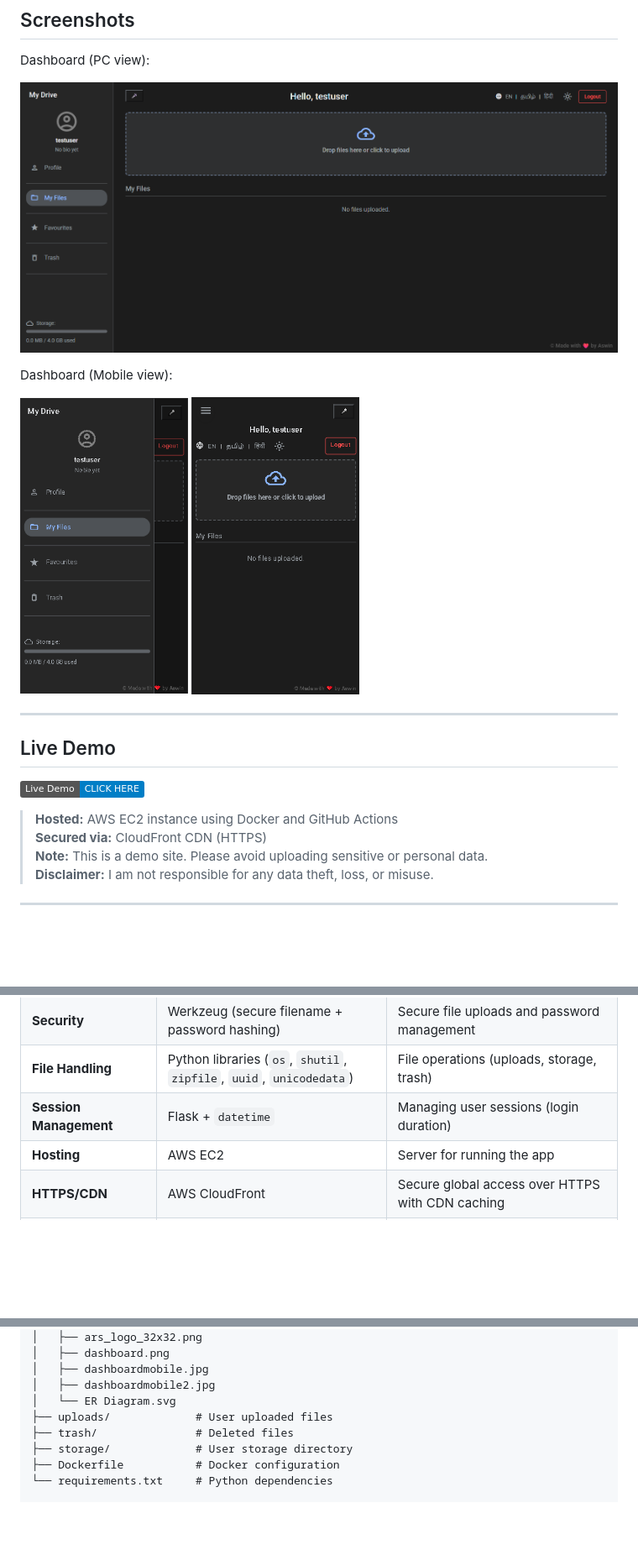
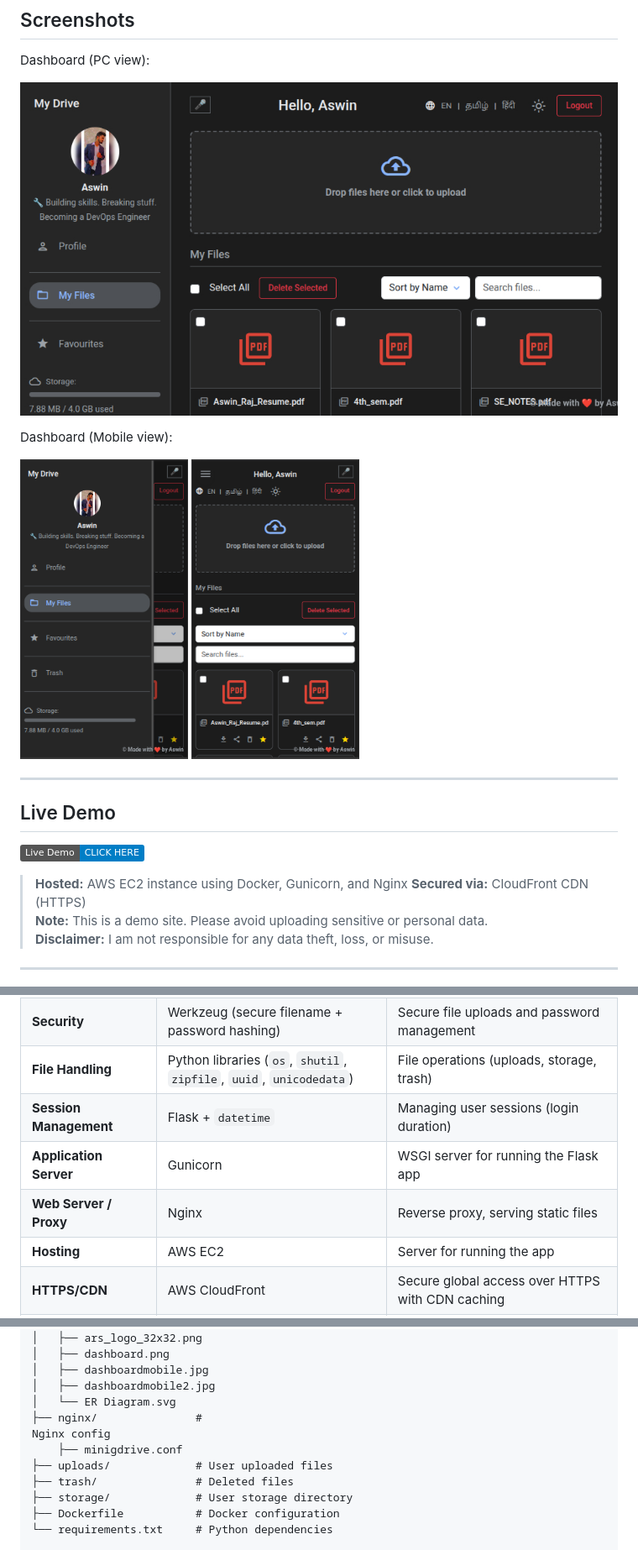
Before and after one commit to Aswin-AR5055/MiniGDrive, a Markdown page: README.md, 3 parts joined by grey strips. Shown: that part at 84% size. Rendered like a GitHub page; pictures changed too: assets/dashboard.png, assets/dashboardmobile.jpg, assets/dashboardmobile2.jpg; badges without logos; blank space fills up the shorter version.

```diff
--- a/README.md
+++ b/README.md
@@ -45,7 +45,7 @@ Dashboard (Mobile view):
 ## Live Demo
 
 [![Live Demo](https://img.shields.io/badge/Live%20Demo-CLICK%20HERE-blue)](https://d2r6fbb0wu8aqt.cloudfront.net)
-> **Hosted:** AWS EC2 instance using Docker and GitHub Actions
+> **Hosted:** AWS EC2 instance using Docker, Gunicorn, and Nginx
 > **Secured via:** CloudFront CDN (HTTPS)
 > **Note:** This is a demo site. Please avoid uploading sensitive or personal data.
 > **Disclaimer:** I am not responsible for any data theft, loss, or misuse.
@@ -87,6 +87,8 @@ Use browser-based voice commands, hands-free interaction powered by Web Speech A
 | **Security**           | Werkzeug (secure filename + password hashing)                     | Secure file uploads and password management           |
 | **File Handling**      | Python libraries (`os`, `shutil`, `zipfile`, `uuid`, `unicodedata`)| File operations (uploads, storage, trash)             |
 | **Session Management** | Flask + `datetime`                                                | Managing user sessions (login duration)               |
+| **Application Server** | Gunicorn                                                          | WSGI server for running the Flask app                 |
+| **Web Server / Proxy** | Nginx                                                             | Reverse proxy, serving static files   |
 | **Hosting**            | AWS EC2                                                           | Server for running the app                            |
 | **HTTPS/CDN**          | AWS CloudFront                                                    | Secure global access over HTTPS with CDN caching      |
 | **Containerization**   | Docker                                                            | Packaging and running the app                         |
@@ -143,6 +145,9 @@ MiniGDrive/
 │   ├── dashboardmobile.jpg
 │   ├── dashboardmobile2.jpg
 │   └── ER Diagram.svg
+├── nginx/               #
+Nginx config
+    ├── minigdrive.conf
 ├── uploads/             # User uploaded files
 ├── trash/               # Deleted files
 ├── storage/             # User storage directory
```
Also changed, not shown: other parts of README.md (+40 -9 lines).
